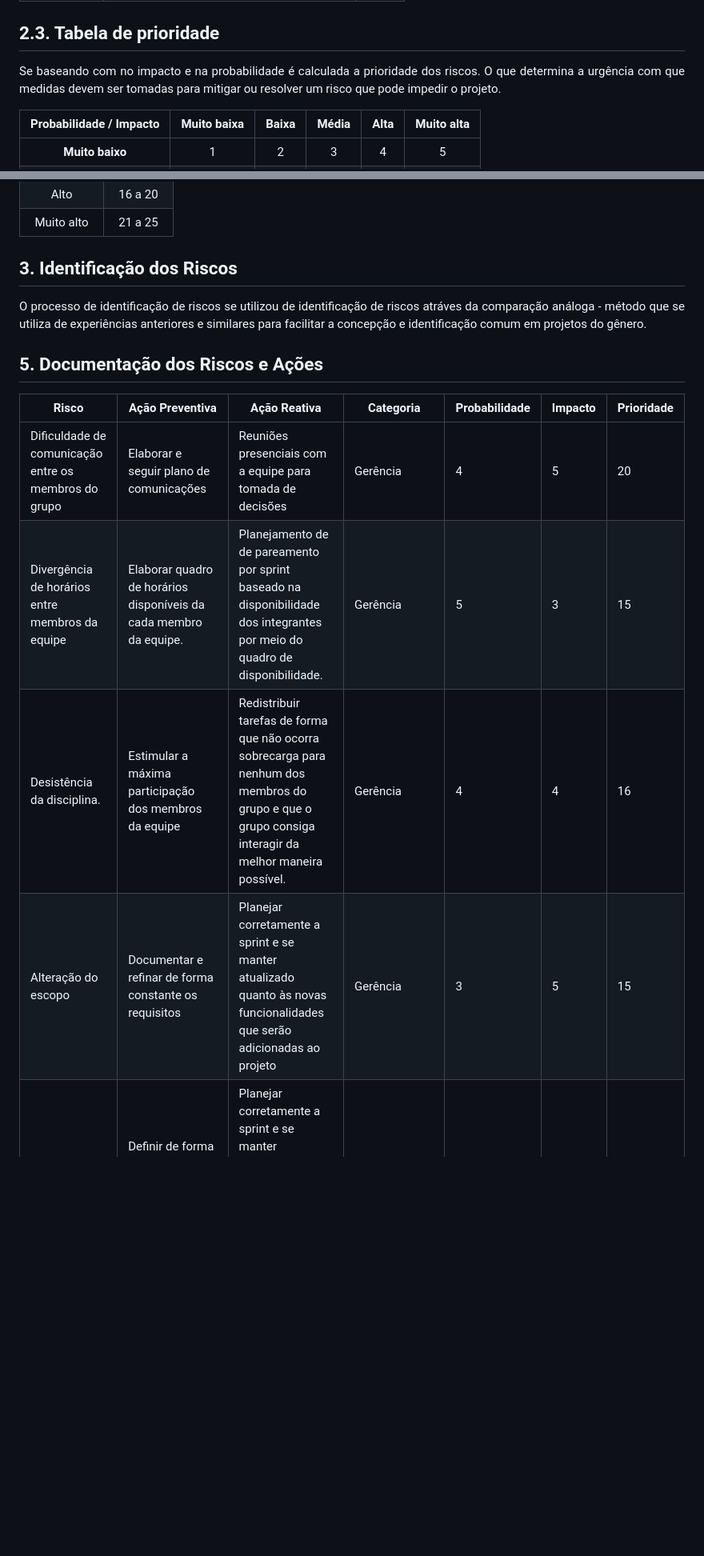
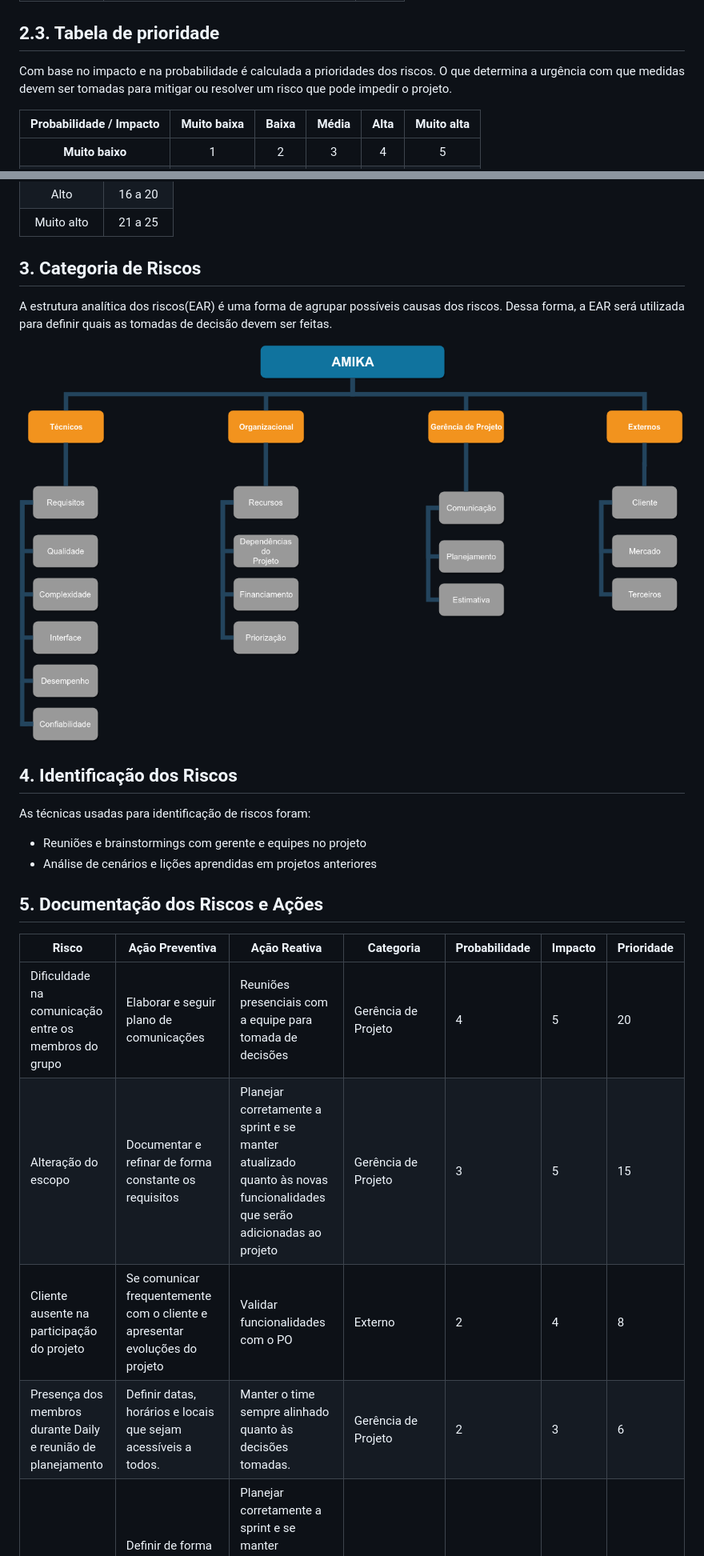
Before and after one commit to fga-eps-mds/2019.2-Amika-Wiki, a Markdown page: docs/projeto/gerenciamentorisco.md, 2 parts joined by grey strips. Shown: that part at 80% size. Drawn GitHub-style; pictures changed too: docs/projeto/EAR.png (added); blank space fills up the shorter version.

Commit message:
Adicionando EAR e acrescentando informações no plano de gerenciamento

```diff
--- a/docs/projeto/gerenciamentorisco.md
+++ b/docs/projeto/gerenciamentorisco.md
@@ -30,7 +30,7 @@
 
 ## 2.3. Tabela de prioridade
 
-<p align="justify">Se baseando com no impacto e na probabilidade é calculada a prioridade dos riscos. O que determina a urgência com que medidas devem ser tomadas para mitigar ou resolver um risco que pode impedir o projeto.</p>
+<p align="justify">Com base no impacto e na probabilidade é calculada a prioridades dos riscos. O que determina a urgência com que medidas devem ser tomadas para mitigar ou resolver um risco que pode impedir o projeto.</p>
 
 |Probabilidade / Impacto|Muito baixa|Baixa|Média|Alta|Muito alta|
 |:-:|:-:|:-:|:-:|:-:|:-:|
@@ -50,16 +50,27 @@
 |Alto|16 a 20|
 |Muito alto|21 a 25|
 
-## 3. Identificação dos Riscos
+## 3. Categoria de Riscos
 
-<p align="justify">O processo de identificação de riscos se utilizou de identificação de riscos atráves da comparação análoga - método que se utiliza de experiências anteriores e similares para facilitar a concepção e identificação comum em projetos do gênero. </p>
+<p align="justify">A estrutura analítica dos riscos(EAR) é uma forma de agrupar possíveis causas dos riscos. Dessa forma, a EAR será utilizada para definir quais as tomadas de decisão devem ser feitas.</p>
+
+
+![EAR](EAR.png)
+
+## 4. Identificação dos Riscos
+
+<p align="justify">As técnicas usadas para identificação de riscos foram:
+
+* Reuniões e brainstormings com gerente e equipes no projeto
+* Análise de cenários e lições aprendidas em projetos anteriores
+</p>
 
 ## 5. Documentação dos Riscos e Ações
 
 | Risco  | Ação Preventiva  | Ação Reativa  | Categoria | Probabilidade | Impacto | Prioridade |
 |---|---|---|---|---|---|---|
-|Dificuldade de comunicação entre os membros do grupo |Elaborar e seguir plano de comunicações |Reuniões presenciais com a equipe para tomada de decisões | Gerência | 4 | 5 | 20 |
-|Divergência de horários entre membros da equipe   |Elaborar quadro de horários disponíveis da cada membro da equipe. |Planejamento de de pareamento por sprint baseado na disponibilidade dos integrantes por meio do quadro de disponibilidade. | Gerência | 5 | 3 | 15 |
-|Desistência da disciplina. |Estimular a máxima participação dos membros da equipe |Redistribuir tarefas de forma que não ocorra sobrecarga para nenhum dos membros do grupo e que o grupo consiga interagir da melhor maneira possível. | Gerência | 4 | 4 | 16 |
-|Alteração do escopo |Documentar e refinar de forma constante os requisitos |Planejar corretamente a sprint e se manter atualizado quanto às novas funcionalidades que serão adicionadas ao projeto | Gerência | 3 | 5 | 15 |
+|Dificuldade na comunicação entre os membros do grupo |Elaborar e seguir plano de comunicações |Reuniões presenciais com a equipe para tomada de decisões | Gerência de Projeto | 4 | 5 | 20 |
+|Alteração do escopo |Documentar e refinar de forma constante os requisitos |Planejar corretamente a sprint e se manter atualizado quanto às novas funcionalidades que serão adicionadas ao projeto | Gerência de Projeto | 3 | 5 | 15 |
+| Cliente ausente na participação do projeto |Se comunicar frequentemente com o cliente e apresentar evoluções do projeto |Validar funcionalidades com o PO | Externo | 2 | 4 | 8 |
+|Presença dos membros durante Daily e reunião de planejamento |Definir datas, horários e locais que sejam acessíveis a todos. |Manter o time sempre alinhado quanto às decisões tomadas.|  Gerência de Projeto | 2 | 3 | 6 |
 |Alteração das tecnologias |Definir de forma conscisa o escopo do projeto   |Planejar corretamente a sprint e se manter atualizado quanto às novas funcionalidades que serão adicionadas ao projeto | Técnico | 1 | 5 | 5 |
```
Also changed, not shown: other parts of docs/projeto/gerenciamentorisco.md (+4 -3 lines).
